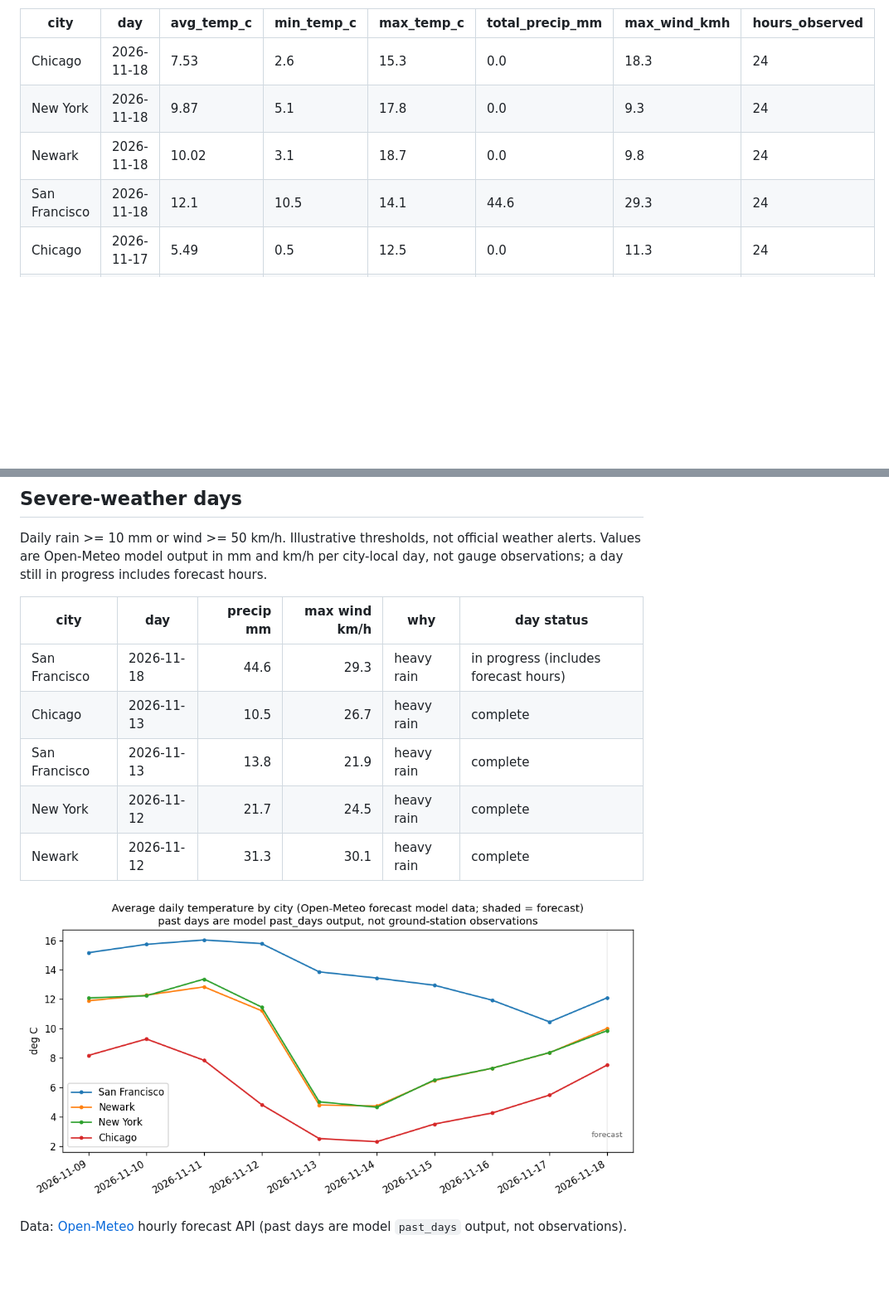
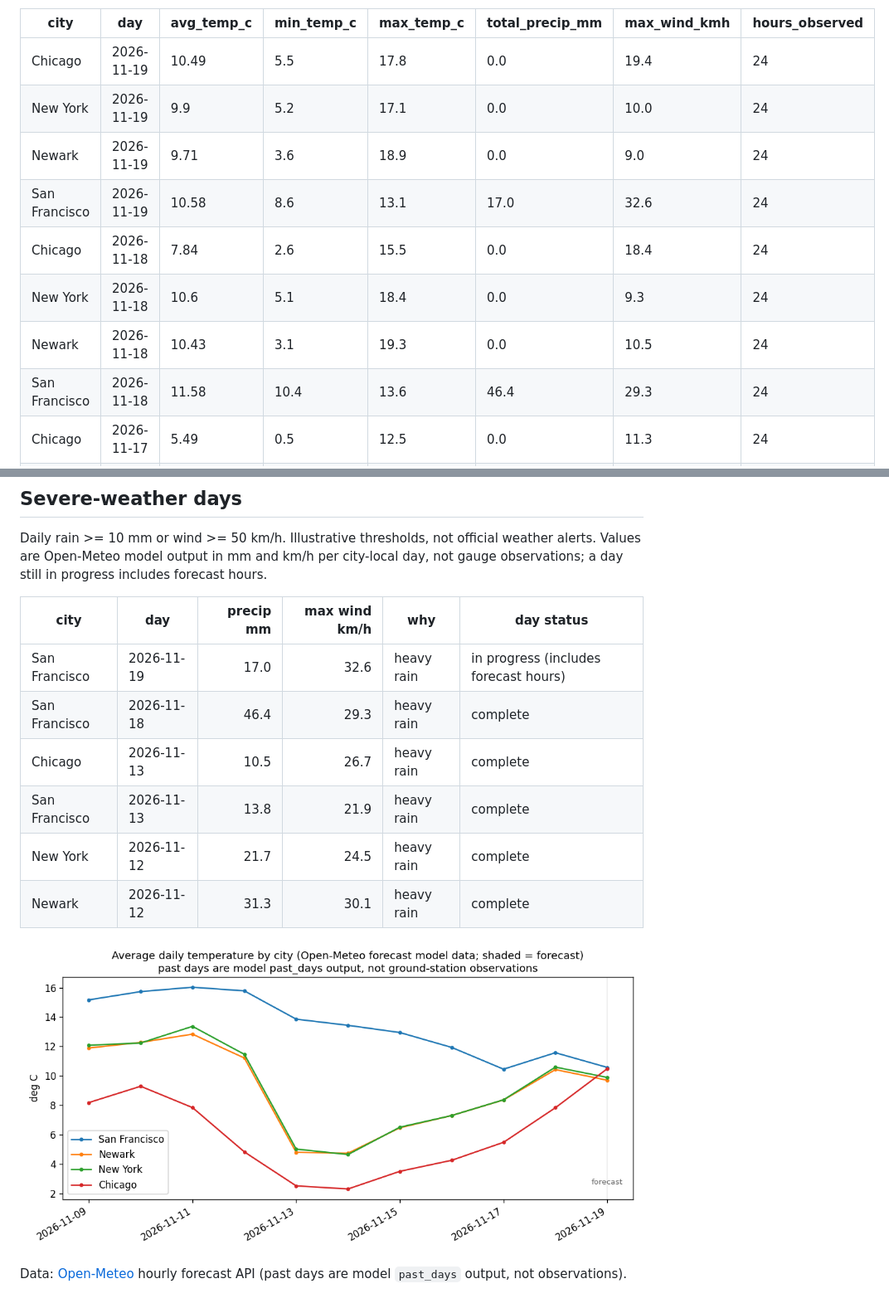
Before and after one commit to vinithaappanna/weather-warehouse, a Markdown page: reports/dashboard.md, 2 parts joined by grey strips. Shown at 83% size. Rendered like a GitHub page; pictures changed too: reports/avg_temp_by_city.png; blank space fills up the shorter version.

```diff
--- a/reports/dashboard.md
+++ b/reports/dashboard.md
@@ -4,10 +4,14 @@ Generated 2026-11-18 20:03 UTC.
 
 | city | day | avg_temp_c | min_temp_c | max_temp_c | total_precip_mm | max_wind_kmh | hours_observed |
 | --- | --- | --- | --- | --- | --- | --- | --- |
-| Chicago | 2026-11-18 | 7.53 | 2.6 | 15.3 | 0.0 | 18.3 | 24 |
-| New York | 2026-11-18 | 9.87 | 5.1 | 17.8 | 0.0 | 9.3 | 24 |
-| Newark | 2026-11-18 | 10.02 | 3.1 | 18.7 | 0.0 | 9.8 | 24 |
-| San Francisco | 2026-11-18 | 12.1 | 10.5 | 14.1 | 44.6 | 29.3 | 24 |
+| Chicago | 2026-11-19 | 10.49 | 5.5 | 17.8 | 0.0 | 19.4 | 24 |
+| New York | 2026-11-19 | 9.9 | 5.2 | 17.1 | 0.0 | 10.0 | 24 |
+| Newark | 2026-11-19 | 9.71 | 3.6 | 18.9 | 0.0 | 9.0 | 24 |
+| San Francisco | 2026-11-19 | 10.58 | 8.6 | 13.1 | 17.0 | 32.6 | 24 |
+| Chicago | 2026-11-18 | 7.84 | 2.6 | 15.5 | 0.0 | 18.4 | 24 |
+| New York | 2026-11-18 | 10.6 | 5.1 | 18.4 | 0.0 | 9.3 | 24 |
+| Newark | 2026-11-18 | 10.43 | 3.1 | 19.3 | 0.0 | 10.5 | 24 |
+| San Francisco | 2026-11-18 | 11.58 | 10.4 | 13.6 | 46.4 | 29.3 | 24 |
 | Chicago | 2026-11-17 | 5.49 | 0.5 | 12.5 | 0.0 | 11.3 | 24 |
 | New York | 2026-11-17 | 8.38 | 3.1 | 14.8 | 0.0 | 11.3 | 24 |
 | Newark | 2026-11-17 | 8.37 | 2.2 | 15.3 | 0.0 | 11.8 | 24 |
@@ -71,7 +71,8 @@ Daily rain >= 10 mm or wind >= 50 km/h. Illustrative thresholds, not official we
 
 | city | day | precip mm | max wind km/h | why | day status |
 | --- | --- | ---: | ---: | --- | --- |
-| San Francisco | 2026-11-18 | 44.6 | 29.3 | heavy rain | in progress (includes forecast hours) |
+| San Francisco | 2026-11-19 | 17.0 | 32.6 | heavy rain | in progress (includes forecast hours) |
+| San Francisco | 2026-11-18 | 46.4 | 29.3 | heavy rain | complete |
 | Chicago | 2026-11-13 | 10.5 | 26.7 | heavy rain | complete |
 | San Francisco | 2026-11-13 | 13.8 | 21.9 | heavy rain | complete |
 | New York | 2026-11-12 | 21.7 | 24.5 | heavy rain | complete |
```
Also changed, not shown: other parts of reports/dashboard.md (+3 -7 lines), README.md (+1 -0 lines), 4 other files.
